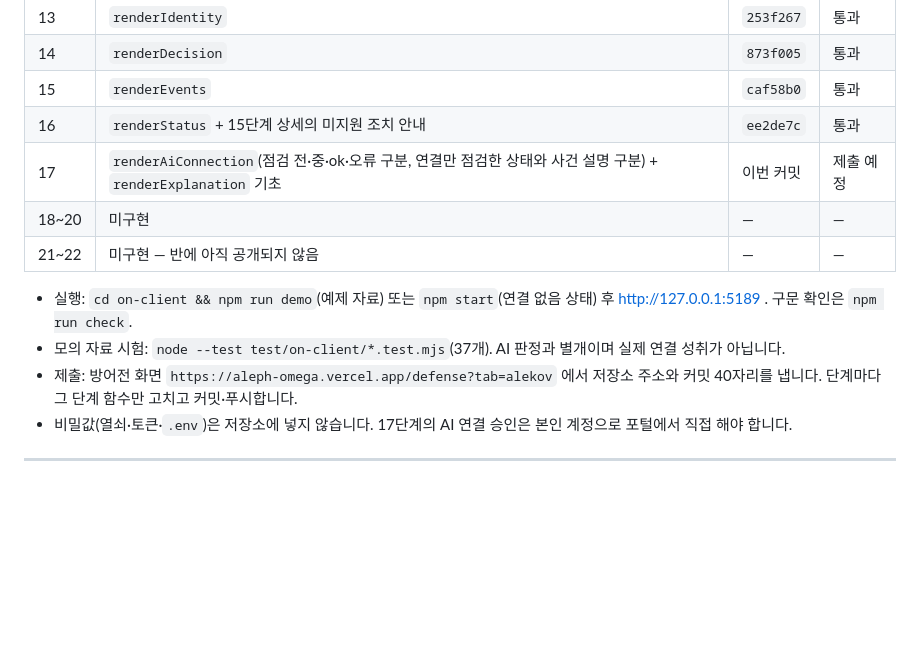
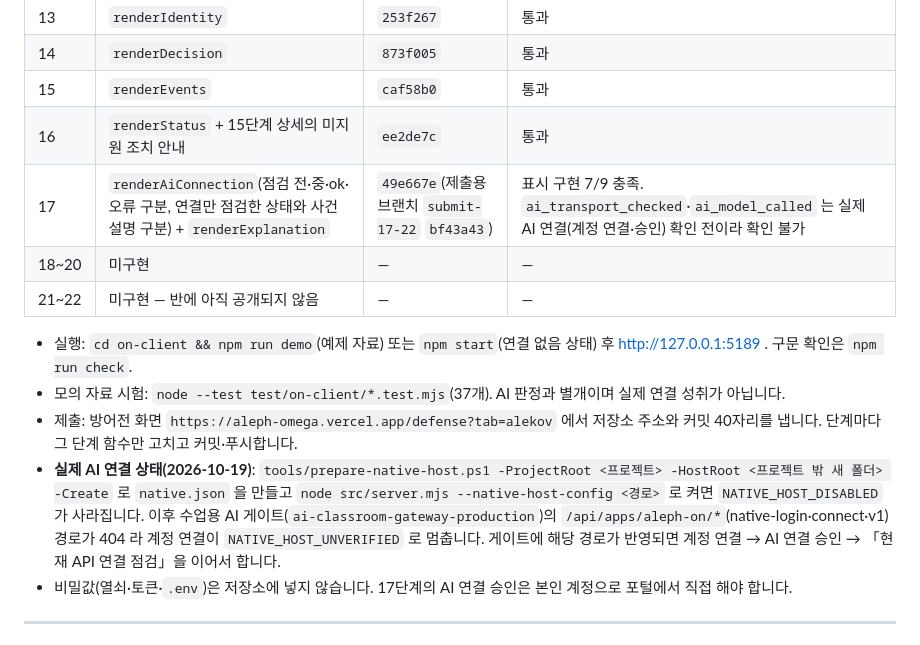
Before and after one commit to ginye28/choi-bujang-secret-vault, a Markdown page: README.md, the part around the change. Drawn GitHub-style; blank space fills up the shorter version.

Commit message:
README: 17단계 판정 현황과 실제 AI 연결(native 호스트 설정·게이트 미반영) 정리
Co-Authored-By: Claude Sonnet 5.5 <noreply@anthropic.com>

```diff
--- a/README.md
+++ b/README.md
@@ -8,13 +8,14 @@
 | 14 | `renderDecision` | `873f005` | 통과 |
 | 15 | `renderEvents` | `caf58b0` | 통과 |
 | 16 | `renderStatus` + 15단계 상세의 미지원 조치 안내 | `ee2de7c` | 통과 |
-| 17 | `renderAiConnection`(점검 전·중·ok·오류 구분, 연결만 점검한 상태와 사건 설명 구분) + `renderExplanation` 기초 | 이번 커밋 | 제출 예정 |
+| 17 | `renderAiConnection`(점검 전·중·ok·오류 구분, 연결만 점검한 상태와 사건 설명 구분) + `renderExplanation` | `49e667e`(제출용 브랜치 `submit-17-22` `bf43a43`) | 표시 구현 7/9 충족. `ai_transport_checked`·`ai_model_called` 는 실제 AI 연결(계정 연결·승인) 확인 전이라 확인 불가 |
 | 18~20 | 미구현 | — | — |
 | 21~22 | 미구현 — 반에 아직 공개되지 않음 | — | — |
 
 - 실행: `cd on-client && npm run demo`(예제 자료) 또는 `npm start`(연결 없음 상태) 후 http://127.0.0.1:5189 . 구문 확인은 `npm run check`.
 - 모의 자료 시험: `node --test test/on-client/*.test.mjs`(37개). AI 판정과 별개이며 실제 연결 성취가 아닙니다.
 - 제출: 방어전 화면 `https://aleph-omega.vercel.app/defense?tab=alekov` 에서 저장소 주소와 커밋 40자리를 냅니다. 단계마다 그 단계 함수만 고치고 커밋·푸시합니다.
+- **실제 AI 연결 상태(2026-10-19)**: `tools/prepare-native-host.ps1 -ProjectRoot <프로젝트> -HostRoot <프로젝트 밖 새 폴더> -Create` 로 `native.json` 을 만들고 `node src/server.mjs --native-host-config <경로>` 로 켜면 `NATIVE_HOST_DISABLED` 가 사라집니다. 이후 수업용 AI 게이트(`ai-classroom-gateway-production`)의 `/api/apps/aleph-on/*`(native-login·connect·v1) 경로가 404 라 계정 연결이 `NATIVE_HOST_UNVERIFIED` 로 멈춥니다. 게이트에 해당 경로가 반영되면 계정 연결 → AI 연결 승인 → 「현재 API 연결 점검」을 이어서 합니다.
 - 비밀값(열쇠·토큰·`.env`)은 저장소에 넣지 않습니다. 17단계의 AI 연결 승인은 본인 계정으로 포털에서 직접 해야 합니다.
 
 ---
```
